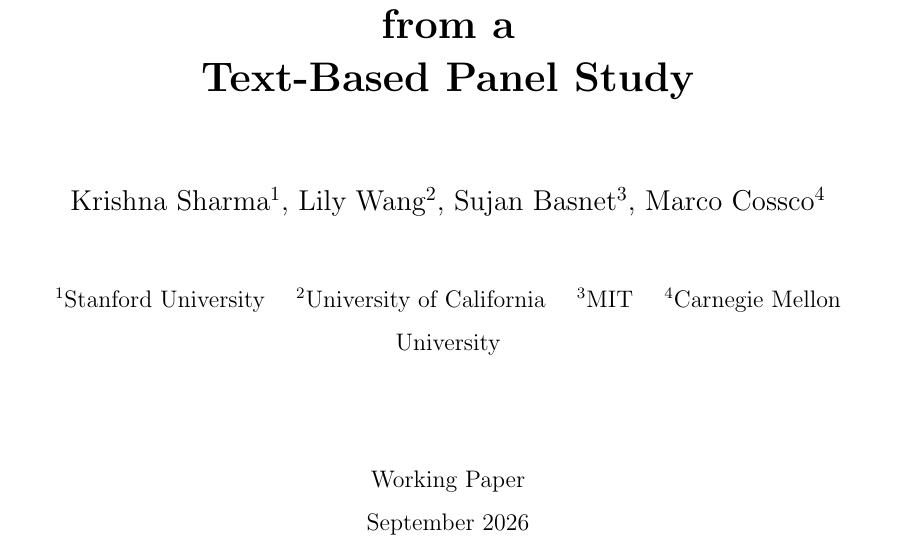
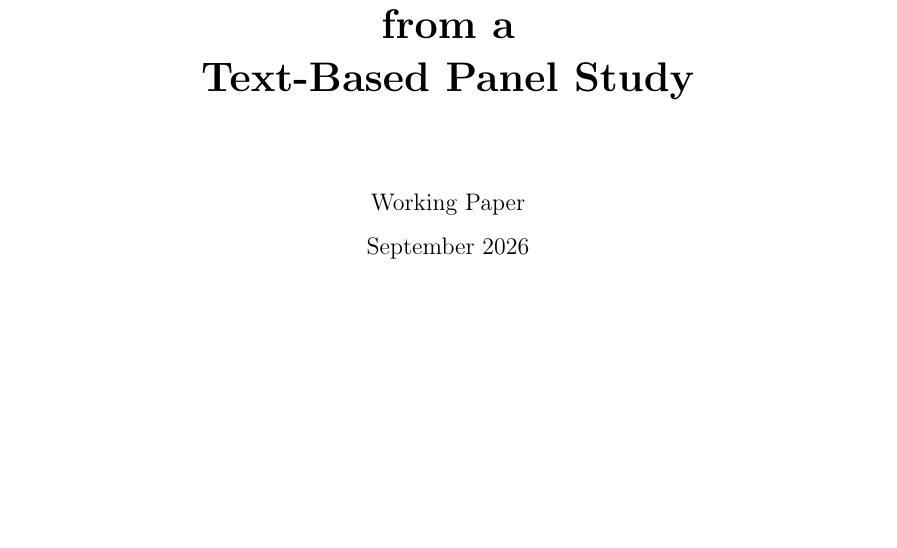
Before and after one commit to krish533/tech-transfer-paper-2, a LaTeX document (P2_replication_package/paper_outputs/manuscript/manuscript.tex): part of page 1 of 30, cut so that both start at the same text, the shorter picture padded with empty space. Compiled offline with pdfLaTeX.

Commit message:
Updates from Overleaf

```diff
--- a/P2_replication_package/paper_outputs/manuscript/manuscript.tex
+++ b/P2_replication_package/paper_outputs/manuscript/manuscript.tex
@@ -48,18 +48,7 @@
 
 \vspace{1.2cm}
 
-{\large Krishna Sharma\textsuperscript{1}, Lily Wang\textsuperscript{2},
-Sujan Basnet\textsuperscript{3}, Marco Cossco\textsuperscript{4}}
 
-\vspace{0.8cm}
-
-{\normalsize
-\textsuperscript{1}Stanford University \quad
-\textsuperscript{2}University of California \quad
-\textsuperscript{3}MIT \quad
-\textsuperscript{4}Carnegie Mellon University}
-
-\vspace{1.5cm}
 
 {\normalsize Working Paper \\ September 2026}
 
```
